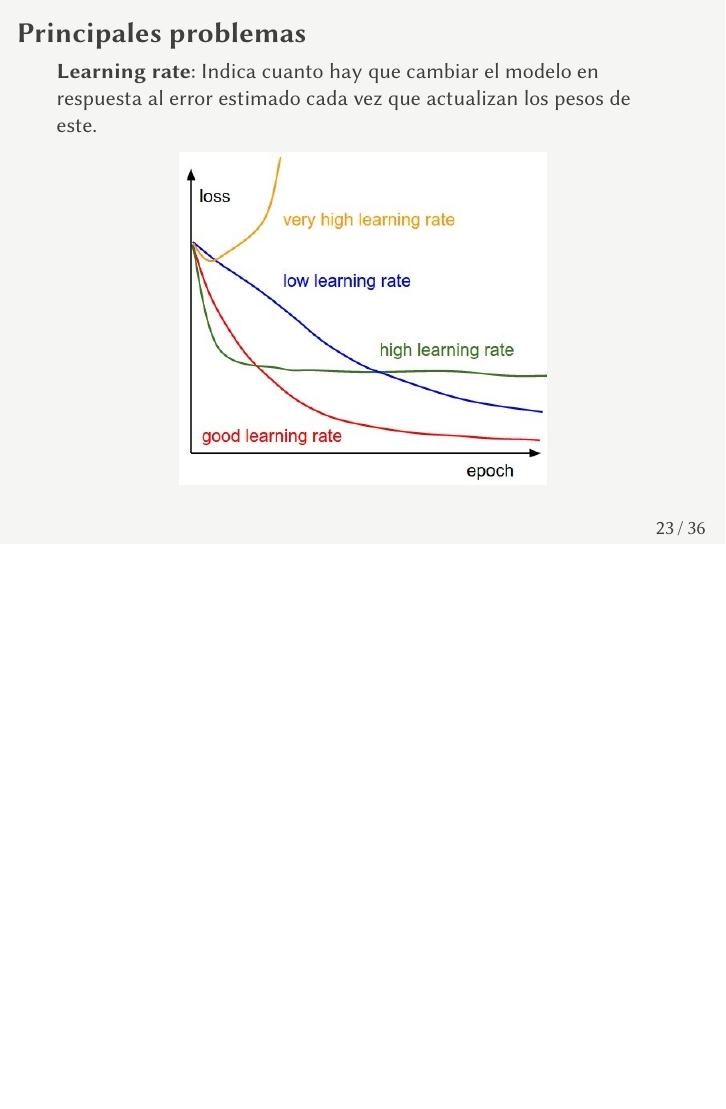
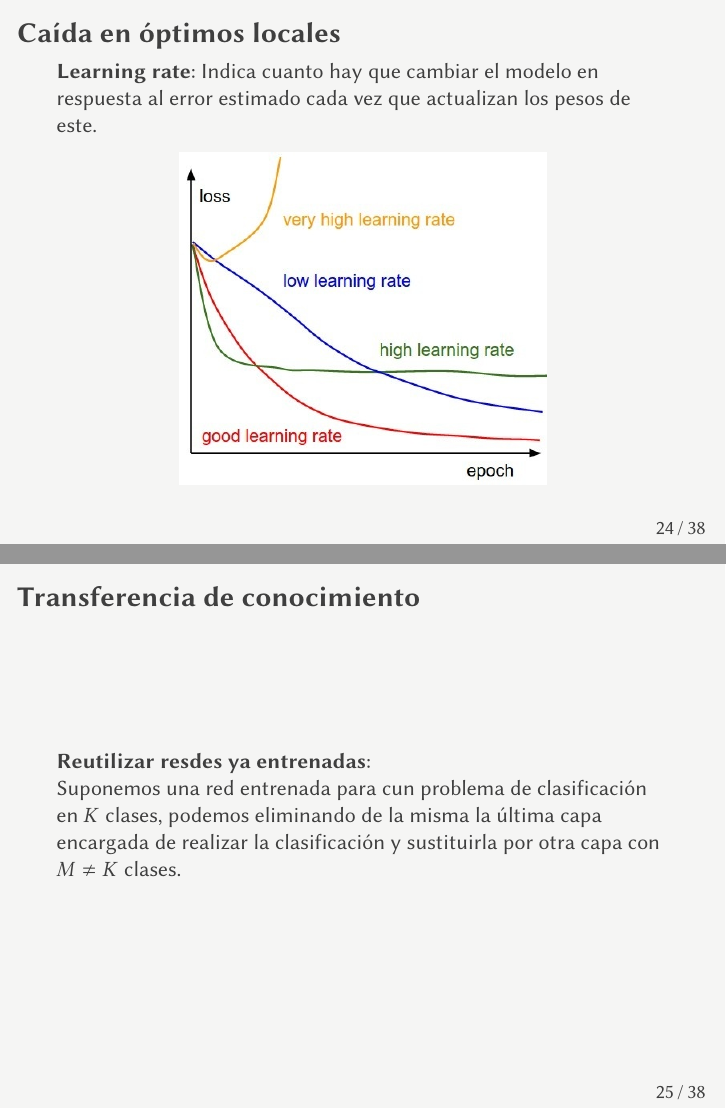
Before and after one commit to jmml97/emv-redes-neuronales, LaTeX slides (emv.redes-neuronales.presentacion.tex): page 23 of 36 before the commit and pages 24 and 25 of 38 after it, the two joined at a grey line, the shorter picture padded with empty space. Compiled offline with XeLaTeX.

Commit message:
erratas y positivas de overfiting y eso

```diff
--- a/emv.redes-neuronales.presentacion.tex
+++ b/emv.redes-neuronales.presentacion.tex
@@ -380,11 +380,10 @@
   \end{itemize}
 \end{frame}
 
-\begin{frame}{Principales problemas}
+\begin{frame}{Capacidad de generalización}
 \textbf{Overfitting}: La red ha memorizado los ejemplos de capacitación, pero no ha aprendido a generalizar a nuevas situaciones.
   \begin{figure}[h]
     \centering
     \includegraphics[width=.6\textwidth]{img/overfitting}
   \end{figure}
 \end{frame}
-\begin{frame}{Principales problemas}
@@ -391,8 +399,15 @@
+\begin{frame}{Caída en óptimos locales}
 \textbf{Learning rate}: Indica cuanto hay que cambiar el modelo en respuesta al error estimado cada vez que actualizan los pesos de este.
   \begin{figure}[h]
     \centering
     \includegraphics[width=.6\textwidth]{img/learning-rate}
   \end{figure}
+\end{frame}
+
+\begin{frame}{Transferencia de conocimiento}
+\textbf{Reutilizar resdes ya entrenadas}:
+
+Suponemos una red entrenada para cun problema de clasificación en $K$ clases, podemos eliminando de la misma la última capa encargada de realizar la clasificación y sustituirla por otra capa con $M \neq K$ clases.
 \end{frame}
 
 \begin{frame}{Teorema de aproximación universal}
```
Also changed, not shown: emv.redes-neuronales.tex (+1 -1 lines), emv.redes-neuronales.presentacion.tex (9 more changed lines).
